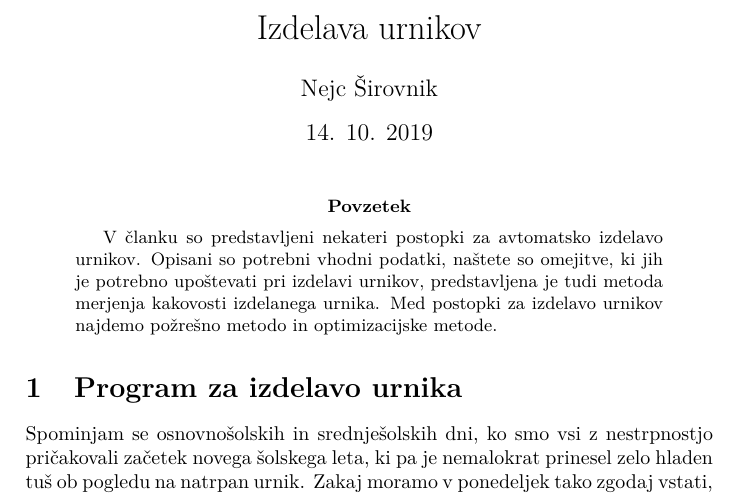
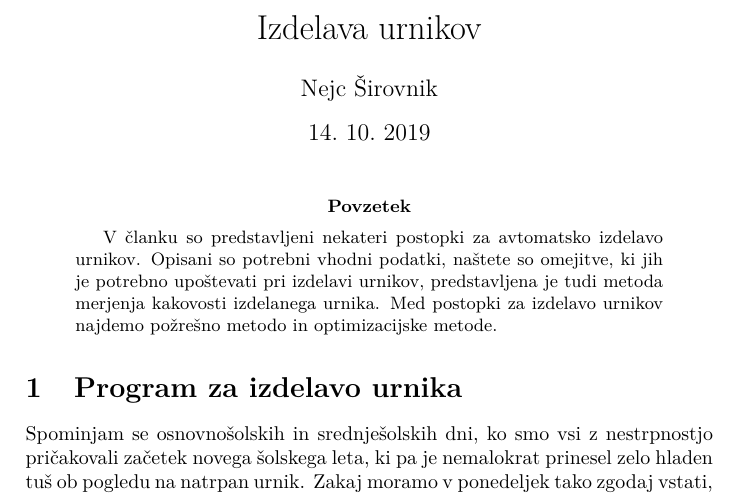
Before and after one commit to sawdem/racunalniski-praktikum, a LaTeX paper (06-uvod-v-latex/urnik/urnik.tex): part of page 1 of 9, cut so that both start at the same text. Compiled offline with pdfLaTeX.

Commit message:
latex konec

```diff
--- a/06-uvod-v-latex/urnik/urnik.tex
+++ b/06-uvod-v-latex/urnik/urnik.tex
@@ -16,7 +16,7 @@
 % dokumenta s temi podatki prikazala, morate uporabiti ukaz `\maketitle`.
 \title{Izdelava urnikov}
 \author{Nejc Širovnik}
-\date{14. 10. 2019}
+\date{14.\ 10.\ 2019}
 \maketitle
 
 % začetek povzetka
```
Also changed, not shown: 06-uvod-v-latex/urnik/urnik.pdf, 06-uvod-v-latex/urnik/urnik.tex (1 more changed lines), 6 other files.
